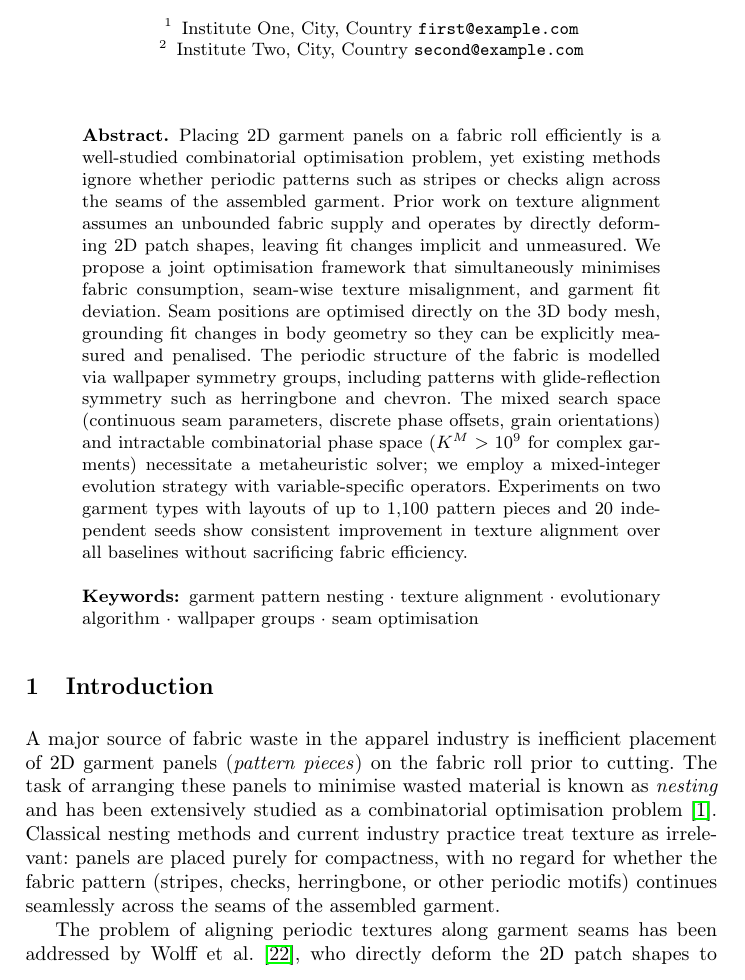
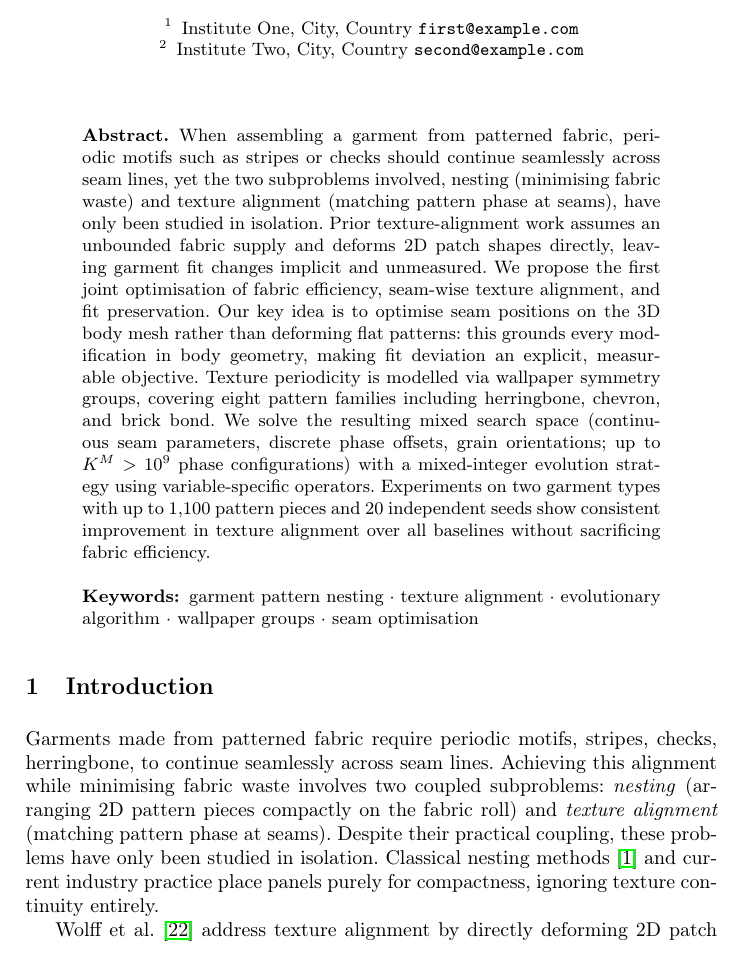
Before and after one commit to kristijanbartol/ga-nesting, a LaTeX paper (paper/main.tex, which reads paper/sections/introduction.tex): part of page 1 of 14, cut so that both start at the same text. Compiled offline with pdfLaTeX.

Commit message:
Tighten motivation.

```diff
--- a/paper/main.tex
+++ b/paper/main.tex
@@ -33,29 +33,28 @@
 \maketitle
 
 \begin{abstract}
-Placing 2D garment panels on a fabric roll efficiently is a well-studied
-combinatorial optimisation problem, yet existing methods ignore whether
-periodic patterns such as stripes or checks align across the seams of the
-assembled garment.
-Prior work on texture alignment assumes an unbounded fabric supply and
-operates by directly deforming 2D patch shapes, leaving fit changes implicit
-and unmeasured.
-We propose a joint optimisation framework that simultaneously minimises
-fabric consumption, seam-wise texture misalignment, and garment fit
-deviation.
-Seam positions are optimised directly on the 3D body mesh, grounding fit
-changes in body geometry so they can be explicitly measured and penalised.
-The periodic structure of the fabric is modelled via wallpaper symmetry
-groups, including patterns with glide-reflection symmetry such as
-herringbone and chevron.
-The mixed search space (continuous seam parameters, discrete phase offsets,
-grain orientations) and intractable combinatorial phase space
-($K^M > 10^9$ for complex garments) necessitate a metaheuristic solver;
-we employ a mixed-integer evolution strategy with variable-specific
-operators.
-Experiments on two garment types with layouts of up to 1{,}100 pattern
-pieces and 20 independent seeds show consistent improvement in texture
-alignment over all baselines without sacrificing fabric efficiency.
+When assembling a garment from patterned fabric, periodic motifs such as
+stripes or checks should continue seamlessly across seam lines, yet
+the two subproblems involved, nesting (minimising fabric waste) and texture
+alignment (matching pattern phase at seams), have only been studied in
+isolation.
+Prior texture-alignment work assumes an unbounded fabric supply and deforms
+2D patch shapes directly, leaving garment fit changes implicit and
+unmeasured.
+We propose the first joint optimisation of fabric efficiency, seam-wise
+texture alignment, and fit preservation.
+Our key idea is to optimise seam positions on the 3D body mesh rather than
+deforming flat patterns: this grounds every modification in body geometry,
+making fit deviation an explicit, measurable objective.
+Texture periodicity is modelled via wallpaper symmetry groups, covering
+eight pattern families including herringbone, chevron, and brick bond.
+We solve the resulting mixed search space (continuous seam parameters,
+discrete phase offsets, grain orientations; up to $K^M > 10^9$
+phase configurations) with a mixed-integer evolution strategy using
+variable-specific operators.
+Experiments on two garment types with up to 1{,}100 pattern pieces and
+20 independent seeds show consistent improvement in texture alignment over
+all baselines without sacrificing fabric efficiency.
 \keywords{garment pattern nesting \and texture alignment \and
 evolutionary algorithm \and wallpaper groups \and seam optimisation}
 \end{abstract}
--- a/paper/sections/introduction.tex
+++ b/paper/sections/introduction.tex
@@ -1,18 +1,15 @@
 \section{Introduction}
 \label{sec:introduction}
 
-A major source of fabric waste in the apparel industry is inefficient
-placement of 2D garment panels (\emph{pattern pieces}) on the fabric roll
-prior to cutting.
-The task of arranging these panels to minimise wasted material is known as
-\emph{nesting} and has been extensively studied as a combinatorial
-optimisation problem~\cite{BennellO08}.
-Classical nesting methods and current industry practice
-treat texture as irrelevant: panels are placed purely for compactness,
-with no regard for whether the fabric pattern (stripes, checks, herringbone,
-or other periodic motifs) continues seamlessly across the seams of the
-assembled garment.
+Garments made from patterned fabric require periodic motifs, stripes,
+checks, herringbone, to continue seamlessly across seam lines.
+Achieving this alignment while minimising fabric waste involves two coupled
+subproblems: \emph{nesting} (arranging 2D pattern pieces compactly on the
+fabric roll) and \emph{texture alignment} (matching pattern phase at seams).
+Despite their practical coupling, these problems have only been studied in
+isolation.
+Classical nesting methods~\cite{BennellO08} and current industry practice
+place panels purely for compactness, ignoring texture continuity entirely.
 
-The problem of aligning periodic textures along garment seams has been
-addressed by Wolff et al.~\cite{WolffS19}, who directly deform
-the 2D patch shapes to achieve alignment.
+Wolff et al.~\cite{WolffS19} address texture alignment by directly
+deforming 2D patch shapes to minimise phase mismatch along seams.
```
Also changed, not shown: paper/sections/introduction.tex (50 more changed lines).
